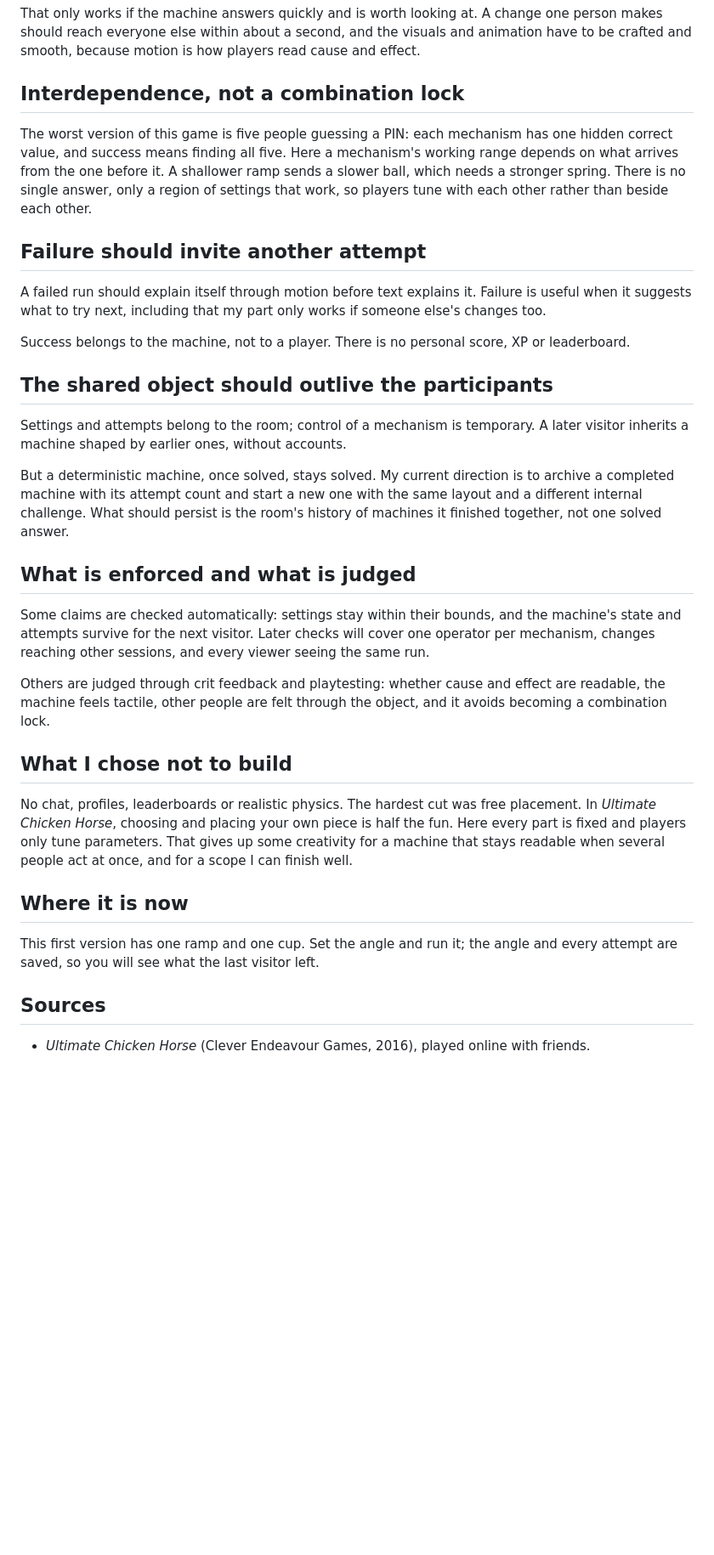
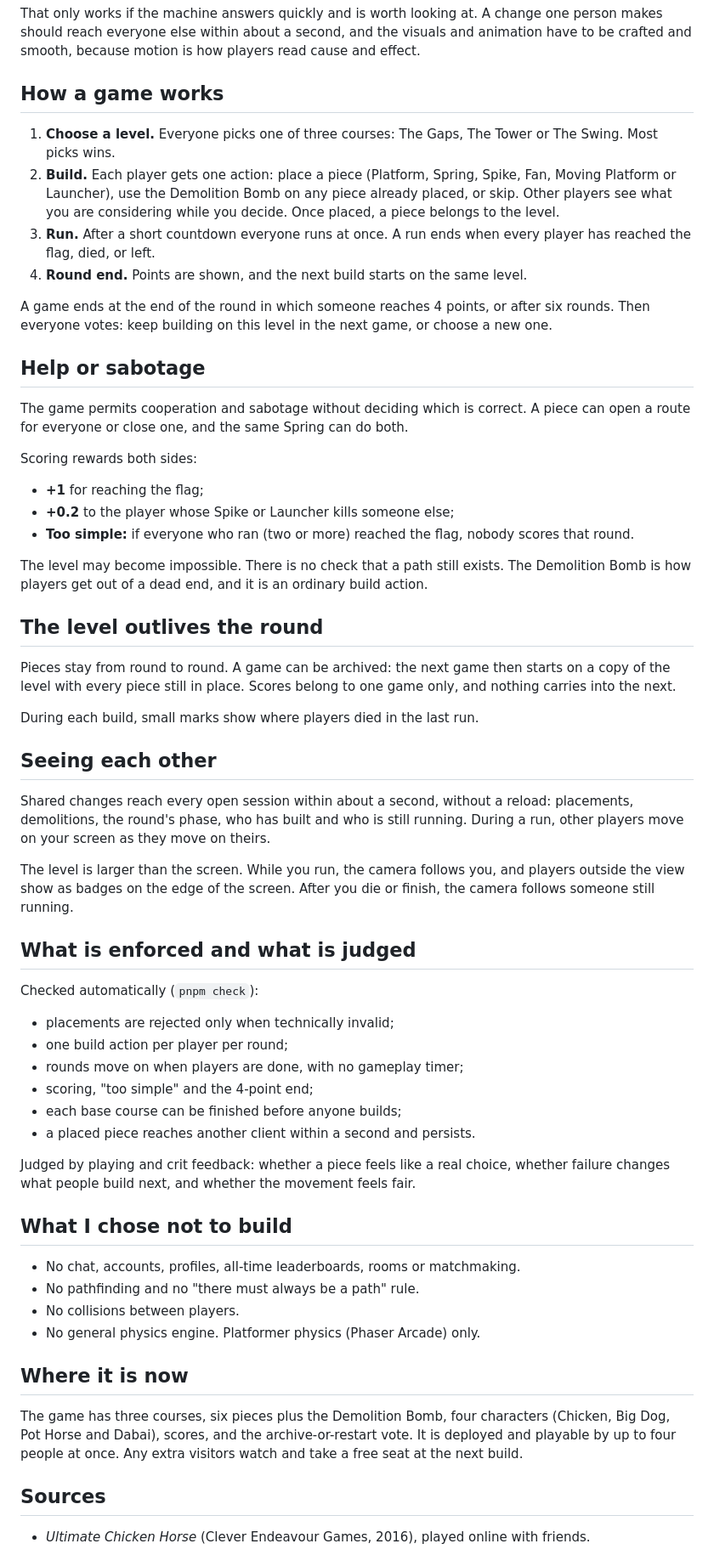
Before and after one commit to comp4020-agentic-coding-studio/comp4020-final-pangxuancong, a Markdown page: README.md, the part around one of its changes. Shown at 85% size. GitHub-like rendering; blank space fills up the shorter version.

Commit message:
README: describe the platformer; keep the definition of good
Co-Authored-By: Claude Opus 5.5 <noreply@anthropic.com>

```diff
--- a/README.md
+++ b/README.md
@@ -25,58 +32,87 @@ one person makes should reach everyone else within about a second, and the
 visuals and animation have to be crafted and smooth, because motion is how
 players read cause and effect.
 
-## Interdependence, not a combination lock
+## How a game works
 
-The worst version of this game is five people guessing a PIN: each mechanism
-has one hidden correct value, and success means finding all five. Here a
-mechanism's working range depends on what arrives from the one before it. A
-shallower ramp sends a slower ball, which needs a stronger spring. There is no
-single answer, only a region of settings that work, so players tune with each
-other rather than beside each other.
+1. **Choose a level.** Everyone picks one of three courses: The Gaps, The
+   Tower or The Swing. Most picks wins.
+2. **Build.** Each player gets one action: place a piece (Platform, Spring,
+   Spike, Fan, Moving Platform or Launcher), use the Demolition Bomb on any
+   piece already placed, or skip. Other players see what you are considering
+   while you decide. Once placed, a piece belongs to the level.
+3. **Run.** After a short countdown everyone runs at once. A run ends when
+   every player has reached the flag, died, or left.
+4. **Round end.** Points are shown, and the next build starts on the same
+   level.
 
-## Failure should invite another attempt
+A game ends at the end of the round in which someone reaches 4 points, or after
+six rounds. Then everyone votes: keep building on this level in the next game,
+or choose a new one.
 
-A failed run should explain itself through motion before text explains it.
-Failure is
-useful when it suggests what to try next, including that my part only works if
-someone else's changes too.
+## Help or sabotage
 
-Success belongs to the machine, not to a player. There is no personal score, XP
-or leaderboard.
+The game permits cooperation and sabotage without deciding which is correct. A
+piece can open a route for everyone or close one, and the same Spring can do
+both.
 
-## The shared object should outlive the participants
+Scoring rewards both sides:
 
-Settings and attempts belong to the room; control of a mechanism is temporary.
-A later visitor inherits a machine shaped by earlier ones, without accounts.
+- **+1** for reaching the flag;
+- **+0.2** to the player whose Spike or Launcher kills someone else;
+- **Too simple:** if everyone who ran (two or more) reached the flag, nobody
+  scores that round.
 
-But a deterministic machine, once solved, stays solved. My current direction is
-to archive a completed machine with its attempt count and start a new one with
-the same layout and a different internal challenge. What should persist is the
-room's history of machines it finished together, not one solved answer.
+The level may become impossible. There is no check that a path still exists.
+The Demolition Bomb is how players get out of a dead end, and it is an
+ordinary build action.
+
+## The level outlives the round
+
+Pieces stay from round to round. A game can be archived: the next game then
+starts on a copy of the level with every piece still in place. Scores belong to
+one game only, and nothing carries into the next.
+
+During each build, small marks show where players died in the last run.
+
+## Seeing each other
+
+Shared changes reach every open session within about a second, without a
+reload: placements, demolitions, the round's phase, who has built and who is
+still running. During a run, other players move on your screen as they move on
+theirs.
+
+The level is larger than the screen. While you run, the camera follows you, and
+players outside the view show as badges on the edge of the screen. After you
+die or finish, the camera follows someone still running.
 
 ## What is enforced and what is judged
 
-Some claims are checked automatically: settings stay within their bounds, and
-the machine's state and attempts survive for the next visitor. Later checks will
-cover one operator per mechanism, changes reaching other sessions, and every
-viewer seeing the same run.
+Checked automatically (`pnpm check`):
 
-Others are judged through crit feedback and playtesting: whether cause and effect
-are readable, the machine feels tactile, other people are felt through the
-object, and it avoids becoming a combination lock.
+- placements are rejected only when technically invalid;
+- one build action per player per round;
+- rounds move on when players are done, with no gameplay timer;
+- scoring, "too simple" and the 4-point end;
+- each base course can be finished before anyone builds;
+- a placed piece reaches another client within a second and persists.
+
+Judged by playing and crit feedback: whether a piece feels like a real choice,
+whether failure changes what people build next, and whether the movement feels
+fair.
 
 ## What I chose not to build
 
-No chat, profiles, leaderboards or realistic physics. The hardest cut was free
-placement. In *Ultimate Chicken Horse*, choosing and placing your own piece is
-half the fun. Here every part is fixed and players only tune parameters. That
-gives up some creativity for a machine that stays readable when several people
-act at once, and for a scope I can finish well.
+- No chat, accounts, profiles, all-time leaderboards, rooms or matchmaking.
+- No pathfinding and no "there must always be a path" rule.
+- No collisions between players.
+- No general physics engine. Platformer physics (Phaser Arcade) only.
 
 ## Where it is now
 
-This first version has one ramp and one cup. Set the angle and run it; the angle
-and every attempt are saved, so you will see what the last visitor left.
+The game has three courses, six pieces plus the Demolition Bomb, four
+characters (Chicken, Big Dog, Pot Horse and Dabai), scores, and the
+archive-or-restart vote. It is deployed and playable by up to four people at
+once. Any extra visitors watch and take a free seat at the next build.
 
 ## Sources
 
```
Also changed, not shown: other parts of README.md (+11 -4 lines).
